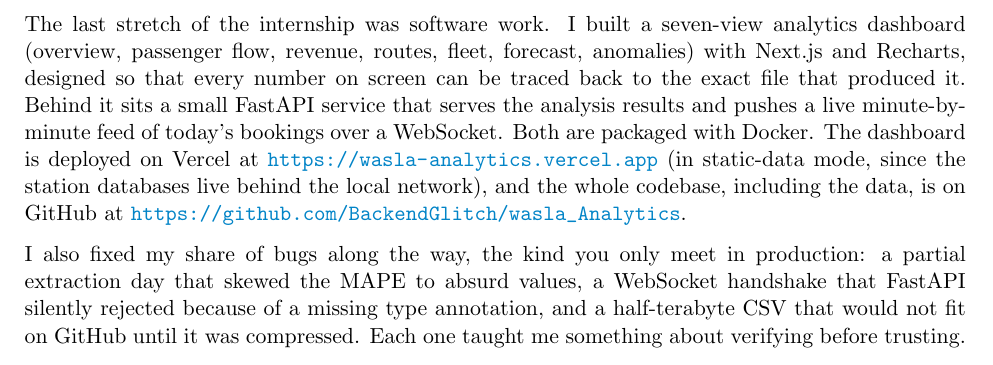
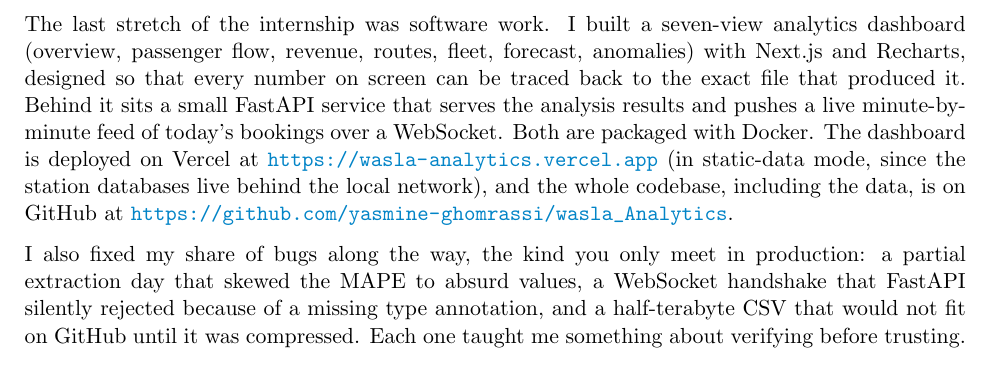
Before and after one commit to BackendGlitch/wasla_Analytics, a LaTeX document (report/report.tex): part of page 5 of 7, cut so that both start at the same text. Compiled offline with pdfLaTeX.

Commit message:
point repo URL and QR code at yasmine-ghomrassi/wasla_Analytics

```diff
--- a/report/report.tex
+++ b/report/report.tex
@@ -218,7 +218,7 @@ serves the analysis results and pushes a live minute-by-minute feed of today's
 bookings over a WebSocket. Both are packaged with Docker. The dashboard is deployed
 on Vercel at \url{https://wasla-analytics.vercel.app} (in static-data mode, since the
 station databases live behind the local network), and the whole codebase, including
-the data, is on GitHub at \url{https://github.com/BackendGlitch/wasla_Analytics}.
+the data, is on GitHub at \url{https://github.com/yasmine-ghomrassi/wasla_Analytics}.
 
 I also fixed my share of bugs along the way, the kind you only meet in production: a
 partial extraction day that skewed the MAPE to absurd values, a WebSocket handshake
```
Also changed, not shown: report/qr_repo.png, report/report.pdf, 1 other file.
